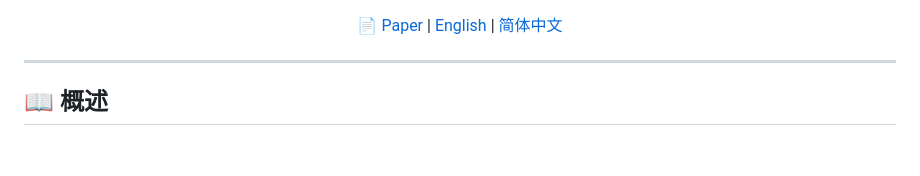
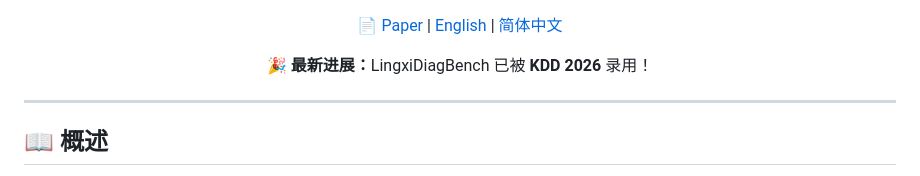
Before and after one commit to Lingxi-mental-health/LingxiDiagBench, a Markdown page: README_zh.md, the part around one of its changes. Rendered like a GitHub page; blank space fills up the shorter version.

Commit message:
Update: announce KDD 2026 acceptance in README
Co-Authored-By: Claude Opus 4.8 (1M context) <noreply@anthropic.com>

```diff
--- a/README_zh.md
+++ b/README_zh.md
@@ -18,6 +19,8 @@
 <p>
   <a href="https://arxiv.org/abs/2602.09379v1">📄 Paper</a> | <a href="README.md">English</a> | <a href="README_zh.md">简体中文</a>
 </p>
+
+<p><strong>🎉 最新进展：</strong>LingxiDiagBench 已被 <strong>KDD 2026</strong> 录用！</p>
 
 </div>
 
```
Also changed, not shown: other parts of README_zh.md (+1 -0 lines), README.md (+3 -0 lines).
